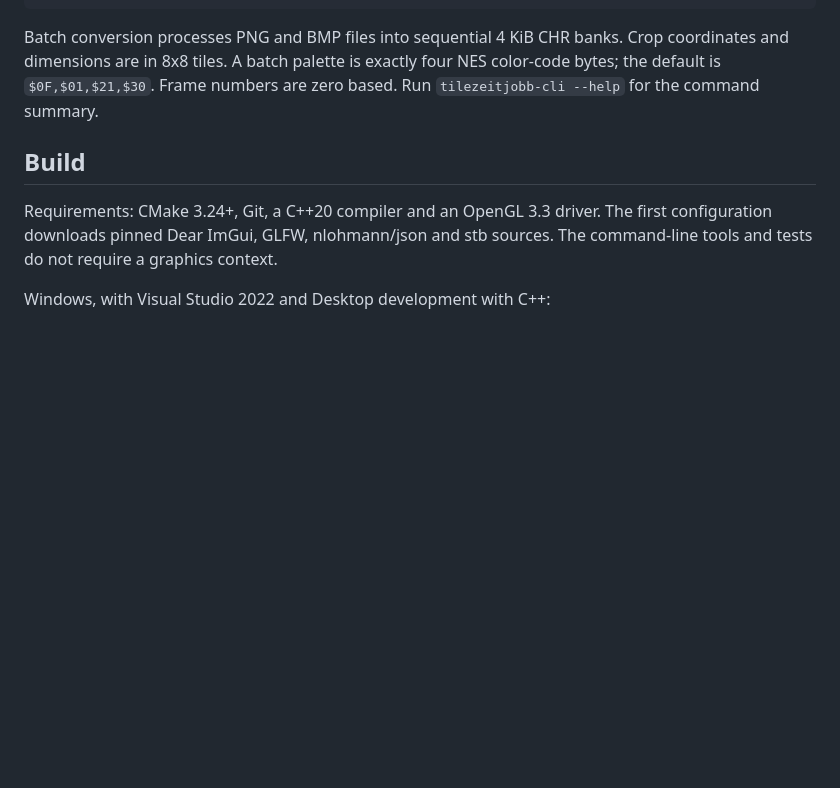
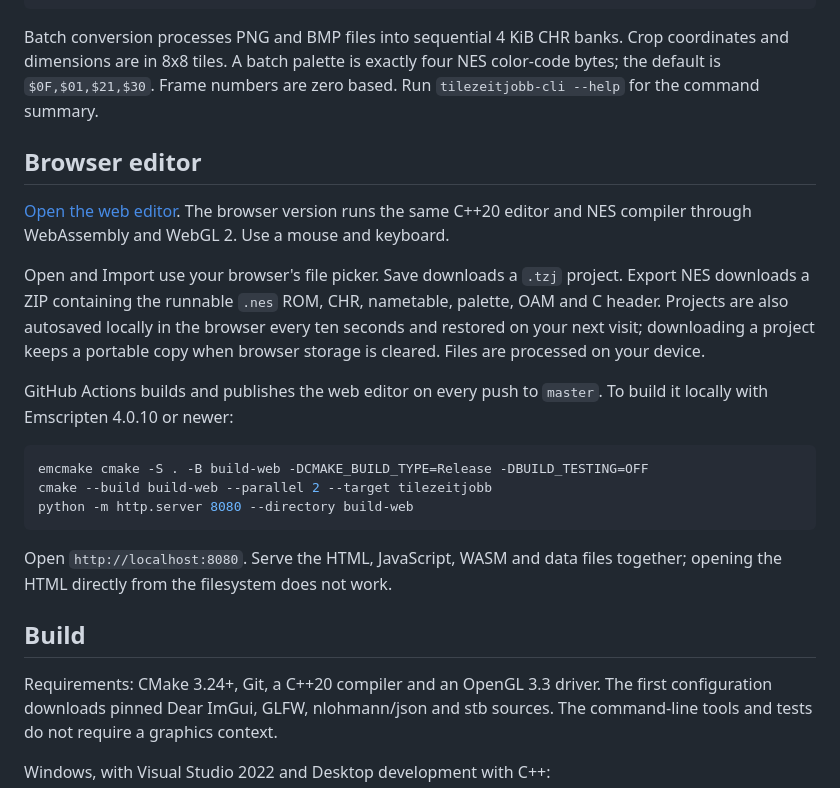
Before and after one commit to varnholt/tilezeitjobb, a Markdown page: README.md, the part around one of its changes. Rendered like a GitHub page; blank space fills up the shorter version.

````diff
--- a/README.md
+++ b/README.md
@@ -137,6 +151,28 @@ Batch conversion processes PNG and BMP files into sequential 4 KiB CHR banks. Cr
 8x8 tiles. A batch palette is exactly four NES color-code bytes; the default is `$0F,$01,$21,$30`.
 Frame numbers are zero based. Run `tilezeitjobb-cli --help` for the command summary.
 
+## Browser editor
+
+[Open the web editor](https://varnholt.github.io/tilezeitjobb/). The browser version runs the same C++20
+editor and NES compiler through WebAssembly and WebGL 2. Use a mouse and keyboard.
+
+Open and Import use your browser's file picker. Save downloads a `.tzj` project. Export NES downloads
+a ZIP containing the runnable `.nes` ROM, CHR, nametable, palette, OAM and C header. Projects are also
+autosaved locally in the browser every ten seconds and restored on your next visit; downloading a project
+keeps a portable copy when browser storage is cleared. Files are processed on your device.
+
+GitHub Actions builds and publishes the web editor on every push to `master`. To build it locally with
+Emscripten 4.0.10 or newer:
+
+```sh
+emcmake cmake -S . -B build-web -DCMAKE_BUILD_TYPE=Release -DBUILD_TESTING=OFF
+cmake --build build-web --parallel 2 --target tilezeitjobb
+python -m http.server 8080 --directory build-web
+```
+
+Open `http://localhost:8080`. Serve the HTML, JavaScript, WASM and data files together; opening the HTML
+directly from the filesystem does not work.
+
 ## Build
 
 Requirements: CMake 3.24+, Git, a C++20 compiler and an OpenGL 3.3 driver. The first configuration downloads pinned
````
Also changed, not shown: other parts of README.md (+16 -2 lines), docs/images/editor.png, docs/images/tiles.png, 11 other files.
